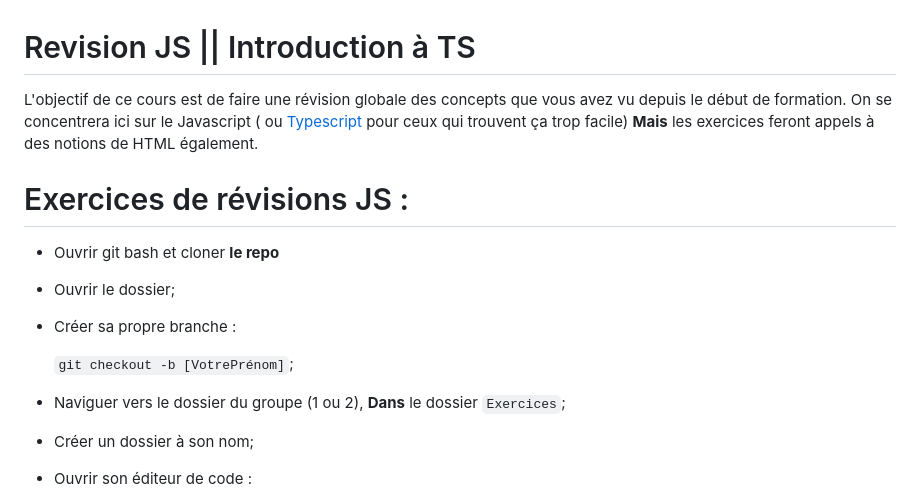
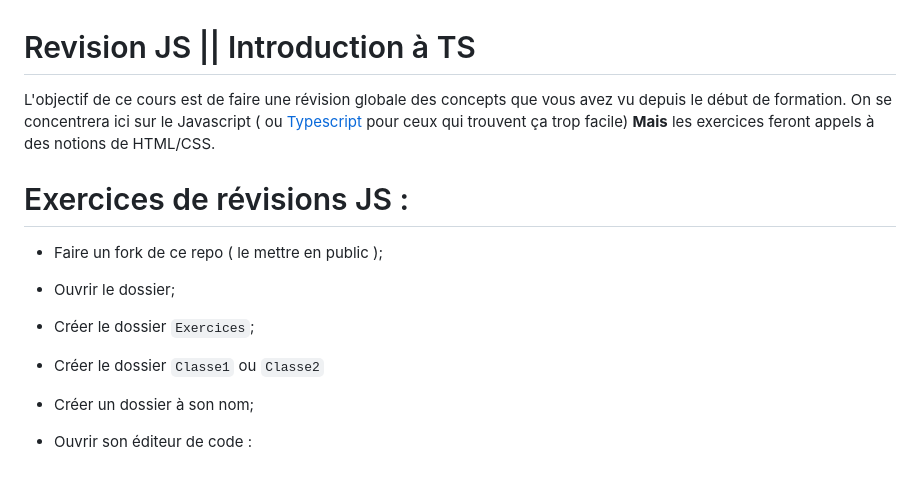
Before and after one commit to WebDevCF2m2023/js-basics, a Markdown page: README.md, the part around the change. Rendered like a GitHub page; blank space fills up the shorter version.

Commit message:
adjustement

```diff
--- a/README.md
+++ b/README.md
@@ -1,19 +1,17 @@
 # Revision JS || Introduction à TS
 
 L'objectif de ce cours est de faire une révision globale des concepts que vous avez vu depuis le début de formation.
-On se concentrera ici sur le Javascript ( ou [Typescript](https://www.typescriptlang.org/) pour ceux qui trouvent ça trop facile) **Mais** les exercices feront appels à des notions de HTML également.
+On se concentrera ici sur le Javascript ( ou [Typescript](https://www.typescriptlang.org/) pour ceux qui trouvent ça trop facile) **Mais** les exercices feront appels à des notions de HTML/CSS.
 
 # Exercices de révisions JS :
 
-- Ouvrir git bash et cloner **le repo**
+- Faire un fork de ce repo ( le mettre en public );
 
 - Ouvrir le dossier;
 
-- Créer sa propre branche :
+- Créer le dossier `Exercices`;
 
-  `git checkout -b [VotrePrénom]`;
-
-- Naviguer vers le dossier du groupe (1 ou 2), **Dans** le dossier `Exercices`;
+- Créer le dossier `Classe1` ou `Classe2`
 
 - Créer un dossier à son nom;
 
```
